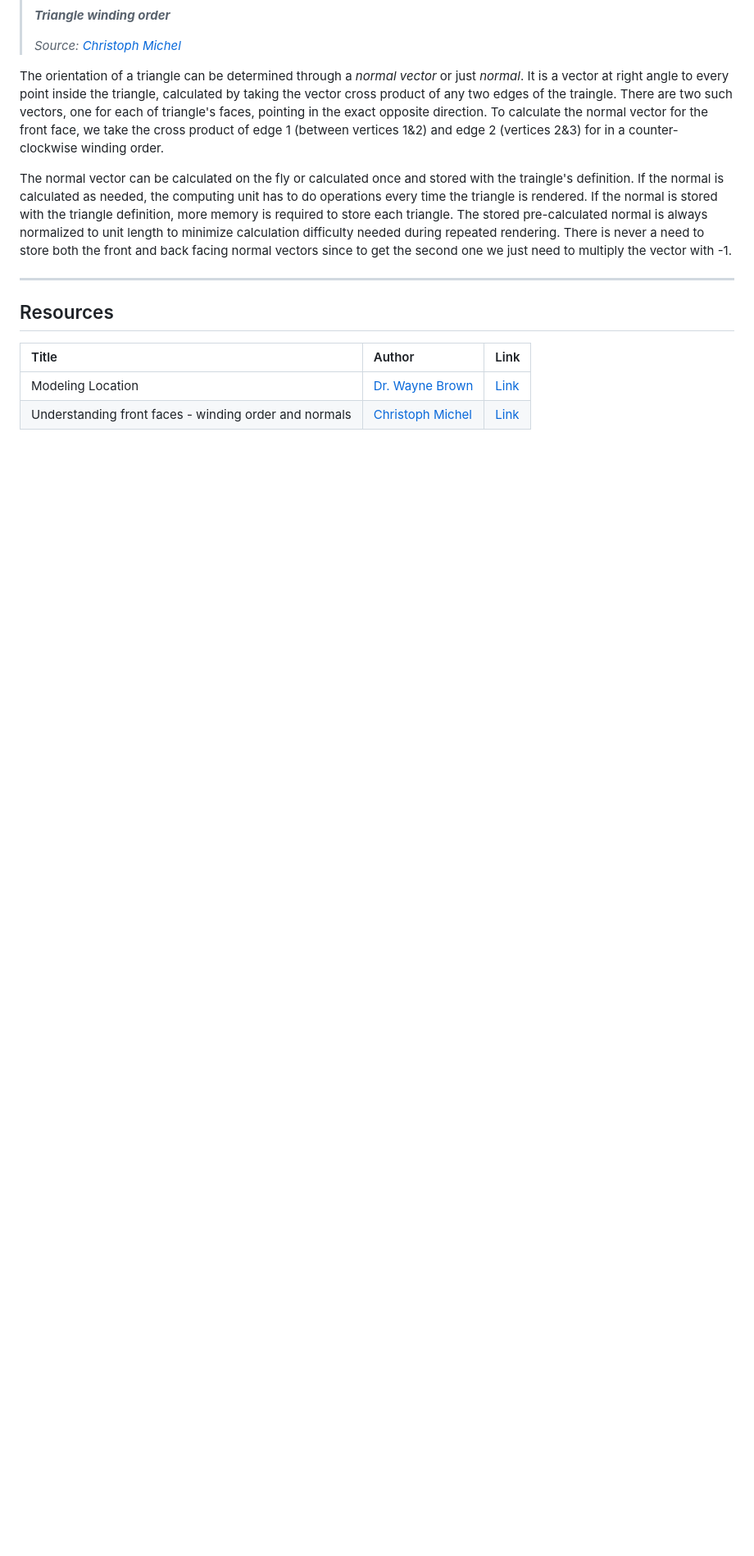
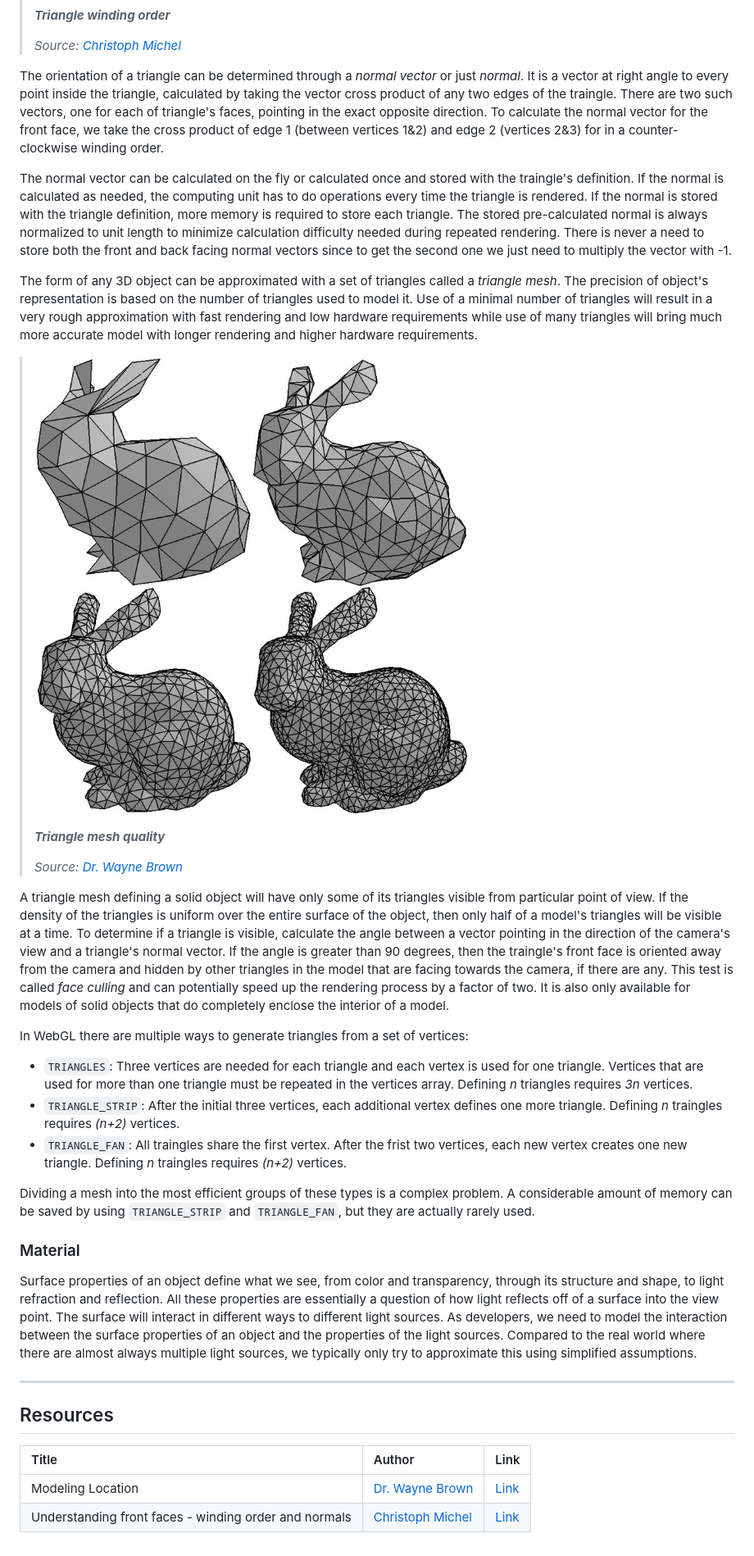
Before and after one commit to bartosjiri/webgl-handbook, a Markdown page: 005_model-data/README.md, the part around the change. Shown: that part at 82% size. Drawn GitHub-style; pictures changed too: 005_model-data/assets/triangle-mesh-quality.png (added); blank space fills up the shorter version.

```diff
--- a/005_model-data/README.md
+++ b/005_model-data/README.md
@@ -61,6 +61,28 @@ The orientation of a triangle can be determined through a *normal vector* or jus
 
 The normal vector can be calculated on the fly or calculated once and stored with the traingle's definition. If the normal is calculated as needed, the computing unit has to do operations every time the triangle is rendered. If the normal is stored with the triangle definition, more memory is required to store each triangle. The stored pre-calculated normal is always normalized to unit length to minimize calculation difficulty needed during repeated rendering. There is never a need to store both the front and back facing normal vectors since to get the second one we just need to multiply the vector with -1.
 
+The form of any 3D object can be approximated with a set of triangles called a *triangle mesh*. The precision of object's representation is based on the number of triangles used to model it. Use of a minimal number of triangles will result in a very rough approximation with fast rendering and low hardware requirements while use of many triangles will bring much more accurate model with longer rendering and higher hardware requirements.
+
+> ![Triangle mesh quality](assets/triangle-mesh-quality.png)
+>
+> ***Triangle mesh quality***
+>
+> *Source: [Dr. Wayne Brown][A006]*
+
+A triangle mesh defining a solid object will have only some of its triangles visible from particular point of view. If the density of the triangles is uniform over the entire surface of the object, then only half of a model's triangles will be visible at a time. To determine if a triangle is visible, calculate the angle between a vector pointing in the direction of the camera's view and a triangle's normal vector. If the angle is greater than 90 degrees, then the traingle's front face is oriented away from the camera and hidden by other triangles in the model that are facing towards the camera, if there are any. This test is called *face culling* and can potentially speed up the rendering process by a factor of two. It is also only available for models of solid objects that do completely enclose the interior of a model.
+
+In WebGL there are multiple ways to generate triangles from a set of vertices:
+
+  - `TRIANGLES`: Three vertices are needed for each triangle and each vertex is used for one triangle. Vertices that are used for more than one triangle must be repeated in the vertices array. Defining *n* triangles requires *3n* vertices.
+  - `TRIANGLE_STRIP`: After the initial three vertices, each additional vertex defines one more triangle. Defining *n* traingles requires *(n+2)* vertices.
+  - `TRIANGLE_FAN`: All traingles share the first vertex. After the frist two vertices, each new vertex creates one new triangle. Defining *n* traingles requires *(n+2)* vertices.
+
+Dividing a mesh into the most efficient groups of these types is a complex problem. A considerable amount of memory can be saved by using `TRIANGLE_STRIP` and `TRIANGLE_FAN`, but they are actually rarely used.
+
+### Material
+
+Surface properties of an object define what we see, from color and transparency, through its structure and shape, to light refraction and reflection. All these properties are essentially a question of how light reflects off of a surface into the view point. The surface will interact in different ways to different light sources. As developers, we need to model the interaction between the surface properties of an object and the properties of the light sources. Compared to the real world where there are almost always multiple light sources, we typically only try to approximate this using simplified assumptions.
+
 ---
 
 ## Resources
```
